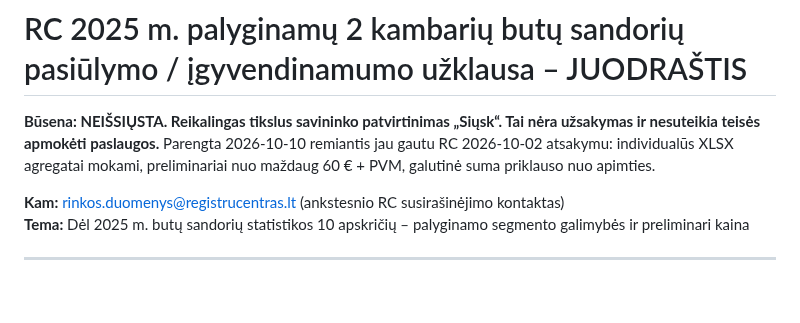
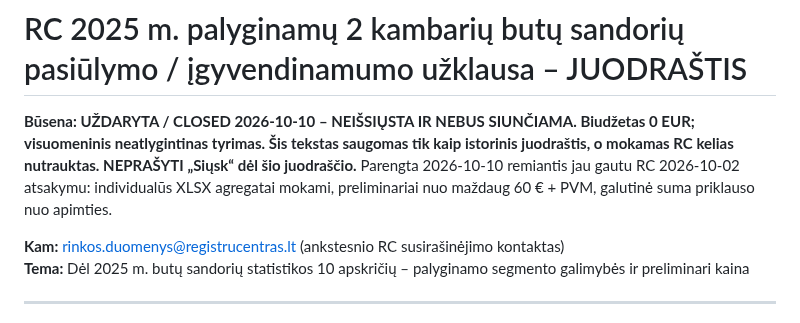
Before and after one commit to olemoz1977/Demografin-situacija, a Markdown page: research/rc-2025-comparable-two-room-quote-request-UNSENT.md, the part around the change. Rendered like a GitHub page; blank space fills up the shorter version.

Commit message:
research: enforce permanent zero-EUR budget and close unsent paid RC request path

```diff
--- a/research/rc-2025-comparable-two-room-quote-request-UNSENT.md
+++ b/research/rc-2025-comparable-two-room-quote-request-UNSENT.md
@@ -1,6 +1,6 @@
 # RC 2025 m. palyginamų 2 kambarių butų sandorių pasiūlymo / įgyvendinamumo užklausa – JUODRAŠTIS
 
-**Būsena: NEIŠSIŲSTA. Reikalingas tikslus savininko patvirtinimas „Siųsk“. Tai nėra užsakymas ir nesuteikia teisės apmokėti paslaugos.** Parengta 2026-10-10 remiantis jau gautu RC 2026-10-02 atsakymu: individualūs XLSX agregatai mokami, preliminariai nuo maždaug 60 € + PVM, galutinė suma priklauso nuo apimties.
+**Būsena: UŽDARYTA / CLOSED 2026-10-10 – NEIŠSIŲSTA IR NEBUS SIUNČIAMA. Biudžetas 0 EUR; visuomeninis neatlygintinas tyrimas. Šis tekstas saugomas tik kaip istorinis juodraštis, o mokamas RC kelias nutrauktas. NEPRAŠYTI „Siųsk“ dėl šio juodraščio.** Parengta 2026-10-10 remiantis jau gautu RC 2026-10-02 atsakymu: individualūs XLSX agregatai mokami, preliminariai nuo maždaug 60 € + PVM, galutinė suma priklauso nuo apimties.
 
 **Kam:** rinkos.duomenys@registrucentras.lt (ankstesnio RC susirašinėjimo kontaktas)
 **Tema:** Dėl 2025 m. butų sandorių statistikos 10 apskričių – palyginamo segmento galimybės ir preliminari kaina
```
